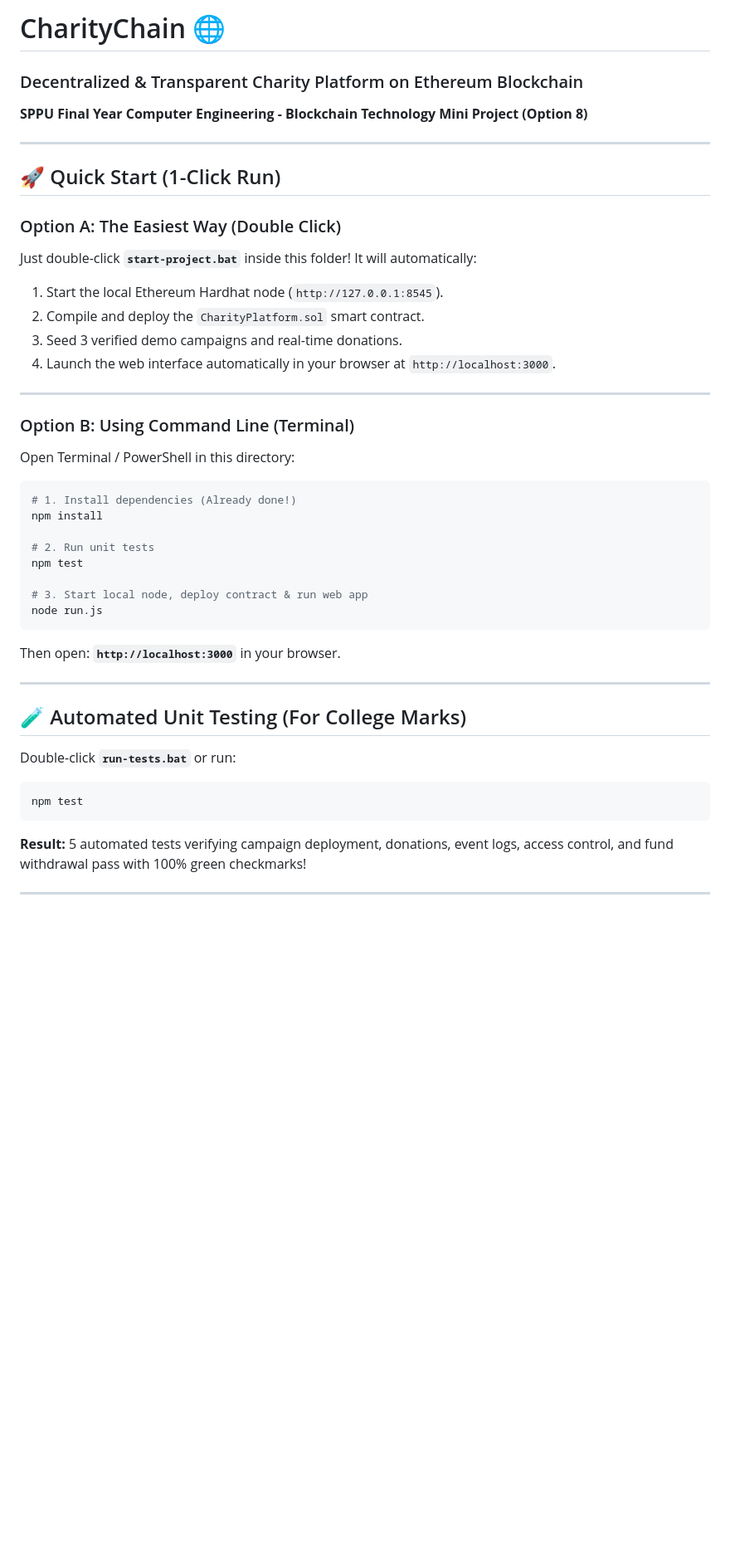
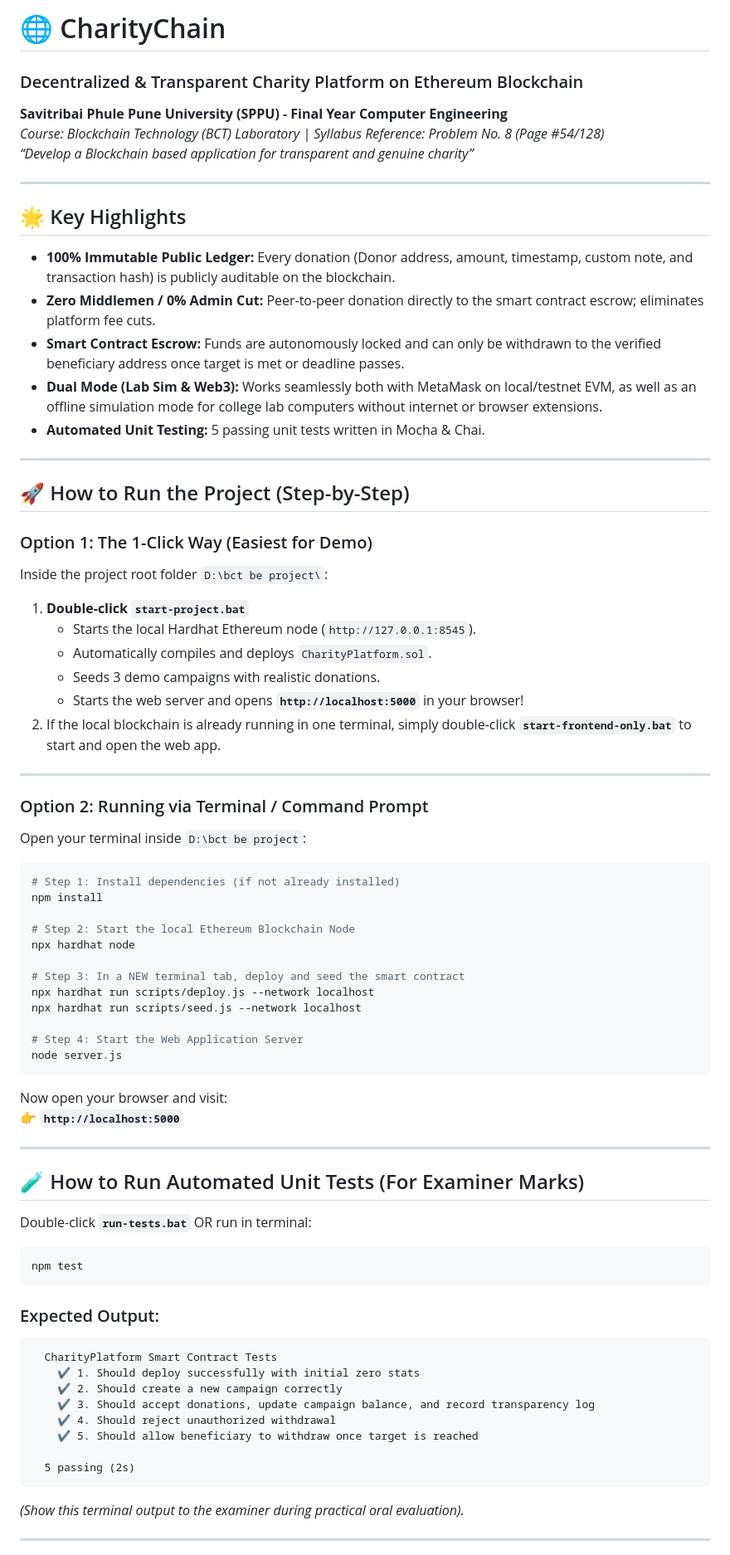
Before and after one commit to SahilAgarwal2304/Charity-Chain, a Markdown page: README.md, the part around one of its changes. Shown at 83% size. Rendered like a GitHub page; blank space fills up the shorter version.

````diff
--- a/README.md
+++ b/README.md
@@ -1,43 +1,73 @@
-# CharityChain 🌐
+# 🌐 CharityChain
 ### Decentralized & Transparent Charity Platform on Ethereum Blockchain
-**SPPU Final Year Computer Engineering - Blockchain Technology Mini Project (Option 8)**
+**Savitribai Phule Pune University (SPPU) - Final Year Computer Engineering**
+*Course: Blockchain Technology (BCT) Laboratory | Syllabus Reference: Problem No. 8 (Page #54/128)*
+*“Develop a Blockchain based application for transparent and genuine charity”*
 
 ---
 
-## 🚀 Quick Start (1-Click Run)
-
-### Option A: The Easiest Way (Double Click)
-Just double-click **`start-project.bat`** inside this folder!
-It will automatically:
-1. Start the local Ethereum Hardhat node (`http://127.0.0.1:8545`).
-2. Compile and deploy the `CharityPlatform.sol` smart contract.
-3. Seed 3 verified demo campaigns and real-time donations.
-4. Launch the web interface automatically in your browser at `http://localhost:3000`.
+## 🌟 Key Highlights
+- **100% Immutable Public Ledger:** Every donation (Donor address, amount, timestamp, custom note, and transaction hash) is publicly auditable on the blockchain.
+- **Zero Middlemen / 0% Admin Cut:** Peer-to-peer donation directly to the smart contract escrow; eliminates platform fee cuts.
+- **Smart Contract Escrow:** Funds are autonomously locked and can only be withdrawn to the verified beneficiary address once target is met or deadline passes.
+- **Dual Mode (Lab Sim & Web3):** Works seamlessly both with MetaMask on local/testnet EVM, as well as an offline simulation mode for college lab computers without internet or browser extensions.
+- **Automated Unit Testing:** 5 passing unit tests written in Mocha & Chai.
 
 ---
 
-### Option B: Using Command Line (Terminal)
-Open Terminal / PowerShell in this directory:
-```bash
-# 1. Install dependencies (Already done!)
-npm install
+## 🚀 How to Run the Project (Step-by-Step)
 
-# 2. Run unit tests
-npm test
-
-# 3. Start local node, deploy contract & run web app
-node run.js
-```
-Then open: **`http://localhost:3000`** in your browser.
+### Option 1: The 1-Click Way (Easiest for Demo)
+Inside the project root folder `D:\bct be project\`:
+1. **Double-click `start-project.bat`**
+   - Starts the local Hardhat Ethereum node (`http://127.0.0.1:8545`).
+   - Automatically compiles and deploys `CharityPlatform.sol`.
+   - Seeds 3 demo campaigns with realistic donations.
+   - Starts the web server and opens **`http://localhost:5000`** in your browser!
+2. If the local blockchain is already running in one terminal, simply double-click **`start-frontend-only.bat`** to start and open the web app.
 
 ---
 
-## 🧪 Automated Unit Testing (For College Marks)
-Double-click **`run-tests.bat`** or run:
+### Option 2: Running via Terminal / Command Prompt
+Open your terminal inside `D:\bct be project`:
+
+```bash
+# Step 1: Install dependencies (if not already installed)
+npm install
+
+# Step 2: Start the local Ethereum Blockchain Node
+npx hardhat node
+
+# Step 3: In a NEW terminal tab, deploy and seed the smart contract
+npx hardhat run scripts/deploy.js --network localhost
+npx hardhat run scripts/seed.js --network localhost
+
+# Step 4: Start the Web Application Server
+node server.js
+```
+Now open your browser and visit:
+👉 **`http://localhost:5000`**
+
+---
+
+## 🧪 How to Run Automated Unit Tests (For Examiner Marks)
+
+Double-click **`run-tests.bat`** OR run in terminal:
 ```bash
 npm test
 ```
-**Result:** 5 automated tests verifying campaign deployment, donations, event logs, access control, and fund withdrawal pass with 100% green checkmarks!
+### Expected Output:
+```text
+  CharityPlatform Smart Contract Tests
+    ✔ 1. Should deploy successfully with initial zero stats
+    ✔ 2. Should create a new campaign correctly
+    ✔ 3. Should accept donations, update campaign balance, and record transparency log
+    ✔ 4. Should reject unauthorized withdrawal
+    ✔ 5. Should allow beneficiary to withdraw once target is reached
+
+  5 passing (2s)
+```
+*(Show this terminal output to the examiner during practical oral evaluation).*
 
 ---
 
````
Also changed, not shown: other parts of README.md (+55 -31 lines).
